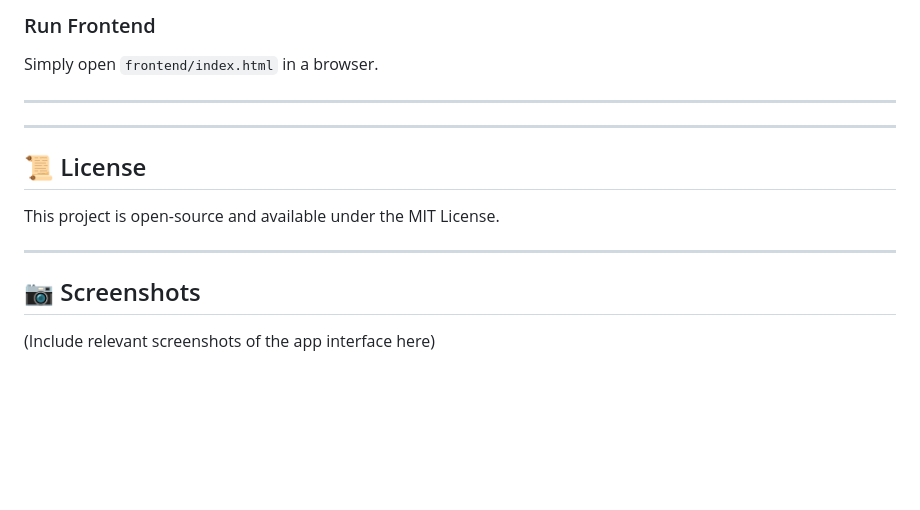
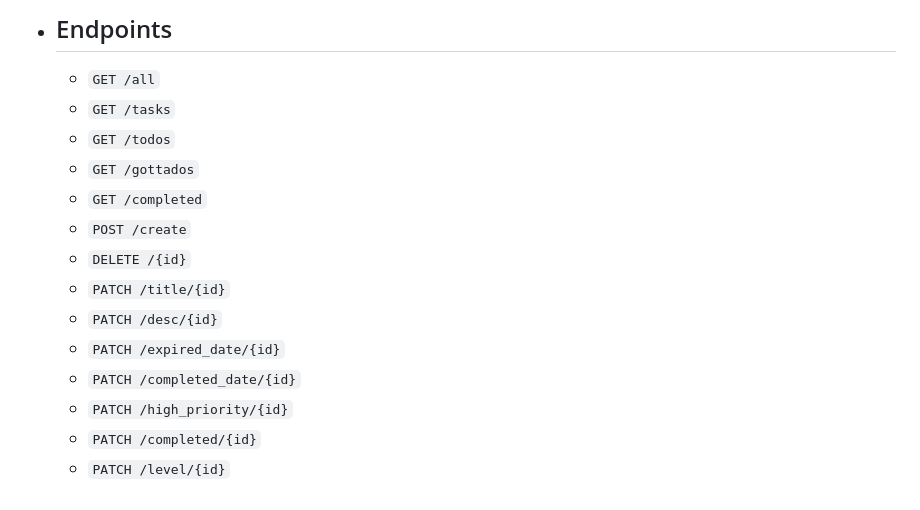
Before and after one commit to gabeVald/cs3980-2025, a Markdown page: midtermProject_GottaDo/readme.md, the part around one of its changes. GitHub-like rendering; blank space fills up the shorter version.

```diff
--- a/midtermProject_GottaDo/readme.md
+++ b/midtermProject_GottaDo/readme.md
@@ -95,17 +55,15 @@ uvicorn backend.main:app --reload
-### Run Frontend
-
-Simply open `frontend/index.html` in a browser.
-
----
-
----
-
-## 📜 License
-
-This project is open-source and available under the MIT License.
-
----
-
-## 📷 Screenshots
-
-(Include relevant screenshots of the app interface here)
+-   ## Endpoints
+    -   `GET /all`
+    -   `GET /tasks`
+    -   `GET /todos`
+    -   `GET /gottados`
+    -   `GET /completed`
+    -   `POST /create`
+    -   `DELETE /{id}`
+    -   `PATCH /title/{id}`
+    -   `PATCH /desc/{id}`
+    -   `PATCH /expired_date/{id}`
+    -   `PATCH /completed_date/{id}`
+    -   `PATCH /high_priority/{id}`
+    -   `PATCH /completed/{id}`
+    -   `PATCH /level/{id}`
```
Also changed, not shown: other parts of midtermProject_GottaDo/readme.md (+41 -81 lines), midtermProject_GottaDo/images/Basic.png (added), midtermProject_GottaDo/images/Details.png (added), midtermProject_GottaDo/images/create_task.png (added), midtermProject_GottaDo/images/feedback.png (added).
